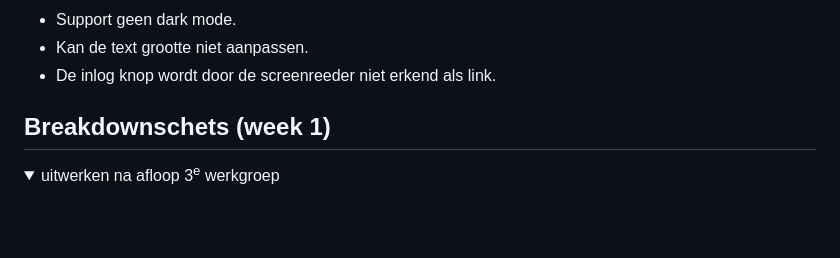
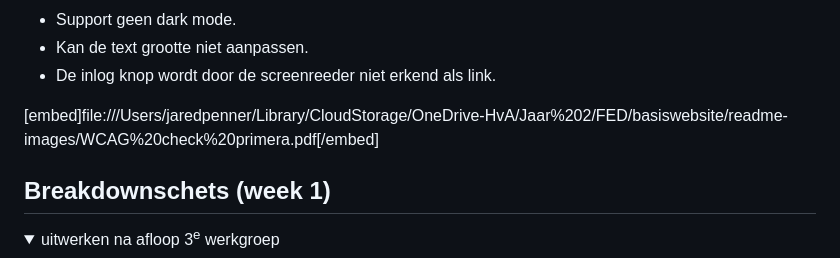
Before and after one commit to 535Jared/fed, a Markdown page: README.md, the part around the change. Rendered like a GitHub page; folded sections open; blank space fills up the shorter version.

```diff
--- a/README.md
+++ b/README.md
@@ -65,6 +65,7 @@ Nb. Door *open* toe te voegen aan een *details* element kun je deze standaard op
   * Kan de text grootte niet aanpassen.
   * De inlog knop wordt door de screenreeder niet erkend als link.
 
+  [embed]file:///Users/jaredpenner/Library/CloudStorage/OneDrive-HvA/Jaar%202/FED/basiswebsite/readme-images/WCAG%20check%20primera.pdf[/embed]
 </details>
 
 
```
